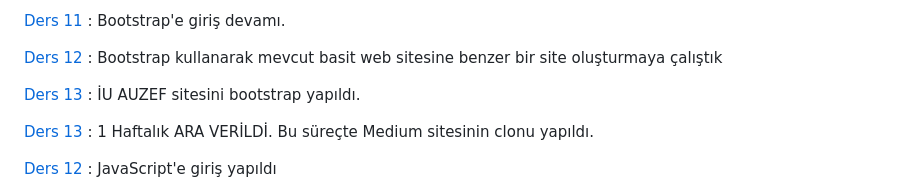
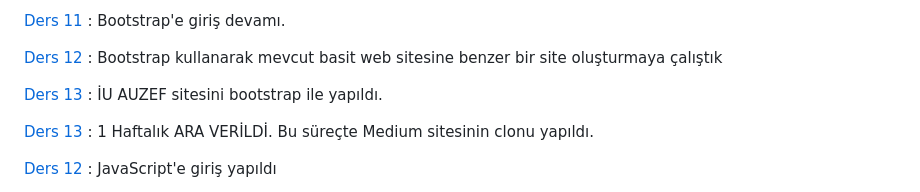
Before and after one commit to aygizemay/FrontEndDeveloperTraining, a Markdown page: README.md, the part around the change. Rendered like a GitHub page.

```diff
--- a/README.md
+++ b/README.md
@@ -31,7 +31,7 @@
 
 [Ders 12](https://github.com/aygizemay/FrontEndDeveloperTraining/tree/main/ders12)  : Bootstrap kullanarak mevcut basit web sitesine benzer bir site oluşturmaya çalıştık
 
-[Ders 13](https://github.com/aygizemay/FrontEndDeveloperTraining/tree/main/ders13)  : İU AUZEF sitesini bootstrap yapıldı.
+[Ders 13](https://github.com/aygizemay/FrontEndDeveloperTraining/tree/main/ders13)  : İU AUZEF sitesini bootstrap ile yapıldı.
 
 [Ders 13](https://github.com/aygizemay/FrontEndDeveloperTraining/tree/main/ders13)  :  1 Haftalık ARA VERİLDİ. Bu süreçte Medium sitesinin clonu yapıldı.
 
```
